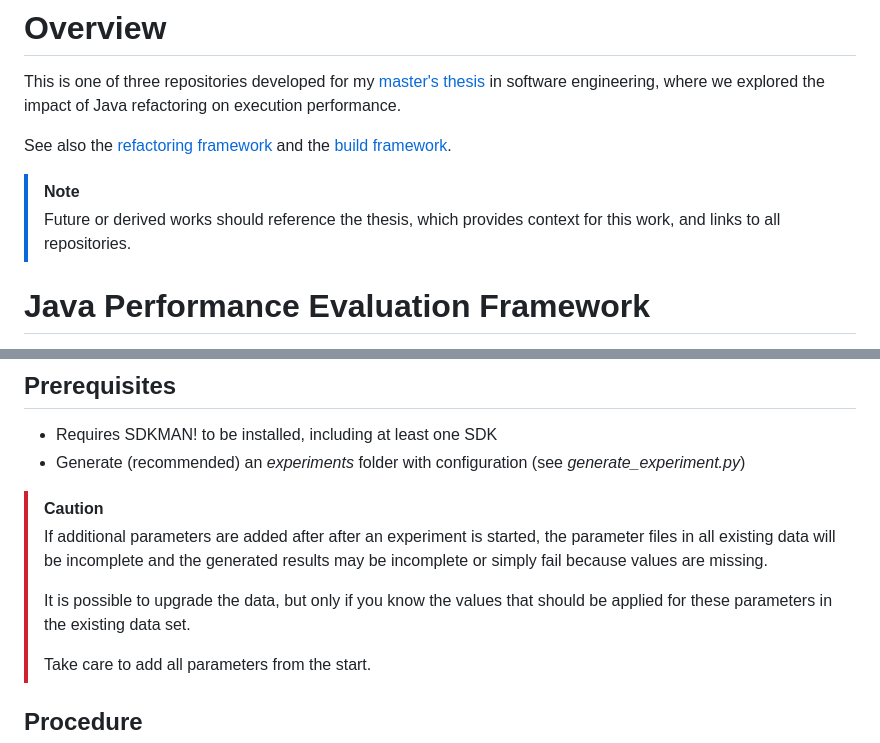
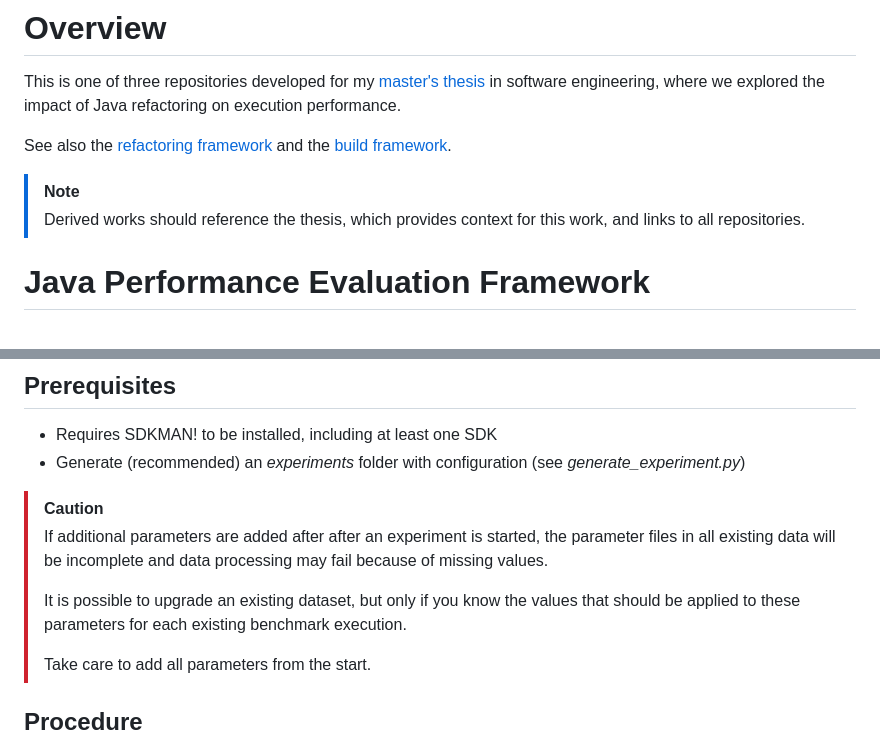
Before and after one commit to kaohl/masters-thesis-software-evaluation, a Markdown page: README.md, 2 parts joined by grey strips. Rendered like a GitHub page.

```diff
--- a/README.md
+++ b/README.md
@@ -4,7 +4,7 @@ This is one of three repositories developed for my [master's thesis](https://lup
 See also the [refactoring framework](https://github.com/kaohl/alfine-refactoring) and the [build framework](https://github.com/kaohl/daivy).
 
 > [!NOTE]
-> Future or derived works should reference the thesis, which provides context for this work, and links to all repositories.
+> Derived works should reference the thesis, which provides context for this work, and links to all repositories.
 
 # Java Performance Evaluation Framework
 The evaluation framework utilizes the refactoring framework and the build framework, linked above, to provide the infrastructure required to study the impact of Java refactoring on execution performance.
@@ -17,9 +17,9 @@ The benchmarks and refactoring types available for experimentation can be found
 - Generate (recommended) an *experiments* folder with configuration (see *generate_experiment.py*)
 
 > [!CAUTION]
-> If additional parameters are added after after an experiment is started, the parameter files in all existing data will be incomplete and the generated results may be incomplete or simply fail because values are missing.
+> If additional parameters are added after after an experiment is started, the parameter files in all existing data will be incomplete and data processing may fail because of missing values.
 >
-> It is possible to upgrade the data, but only if you know the values that should be applied for these parameters in the existing data set.
+> It is possible to upgrade an existing dataset, but only if you know the values that should be applied to these parameters for each existing benchmark execution.
 >
 > Take care to add all parameters from the start.
 
```
